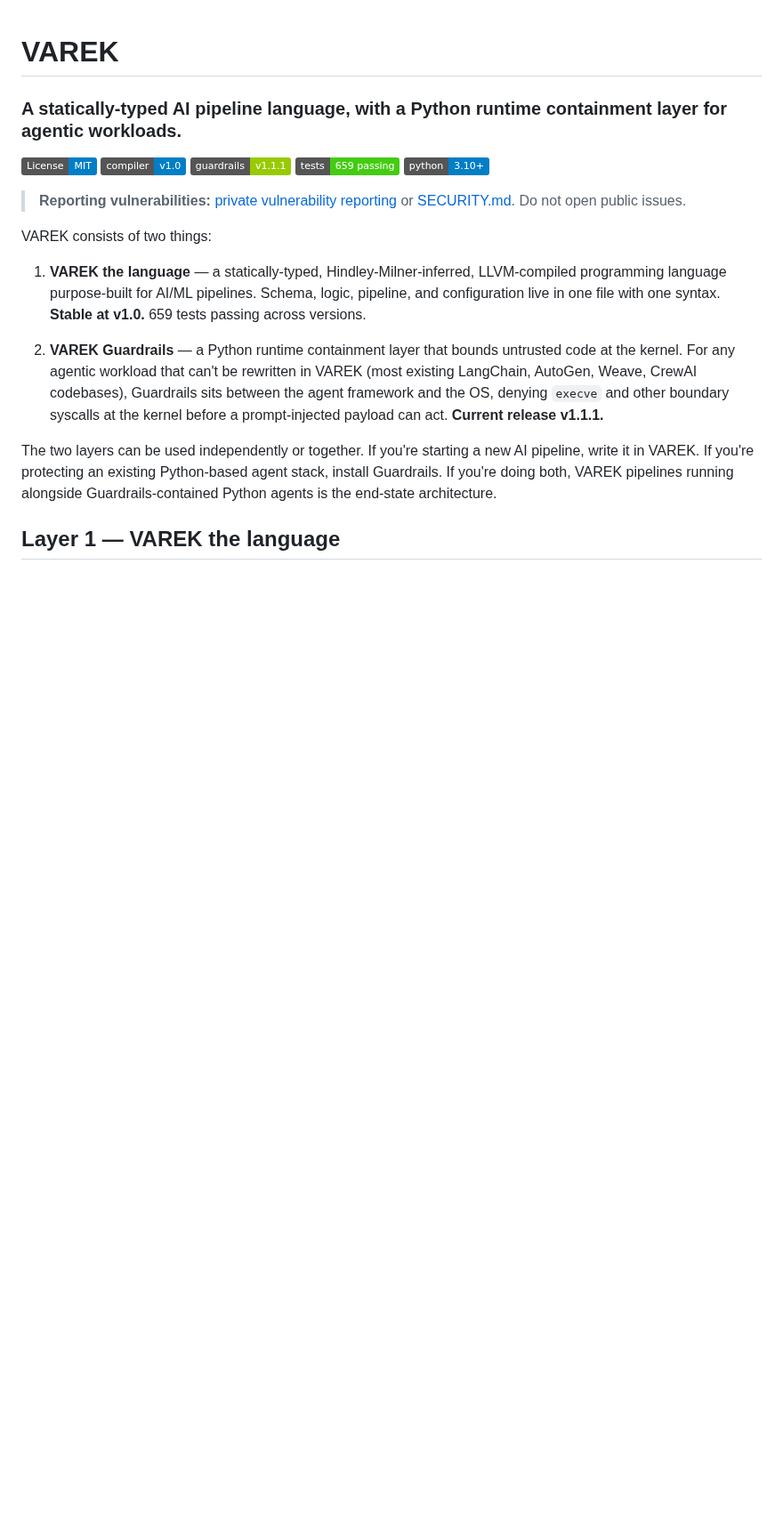
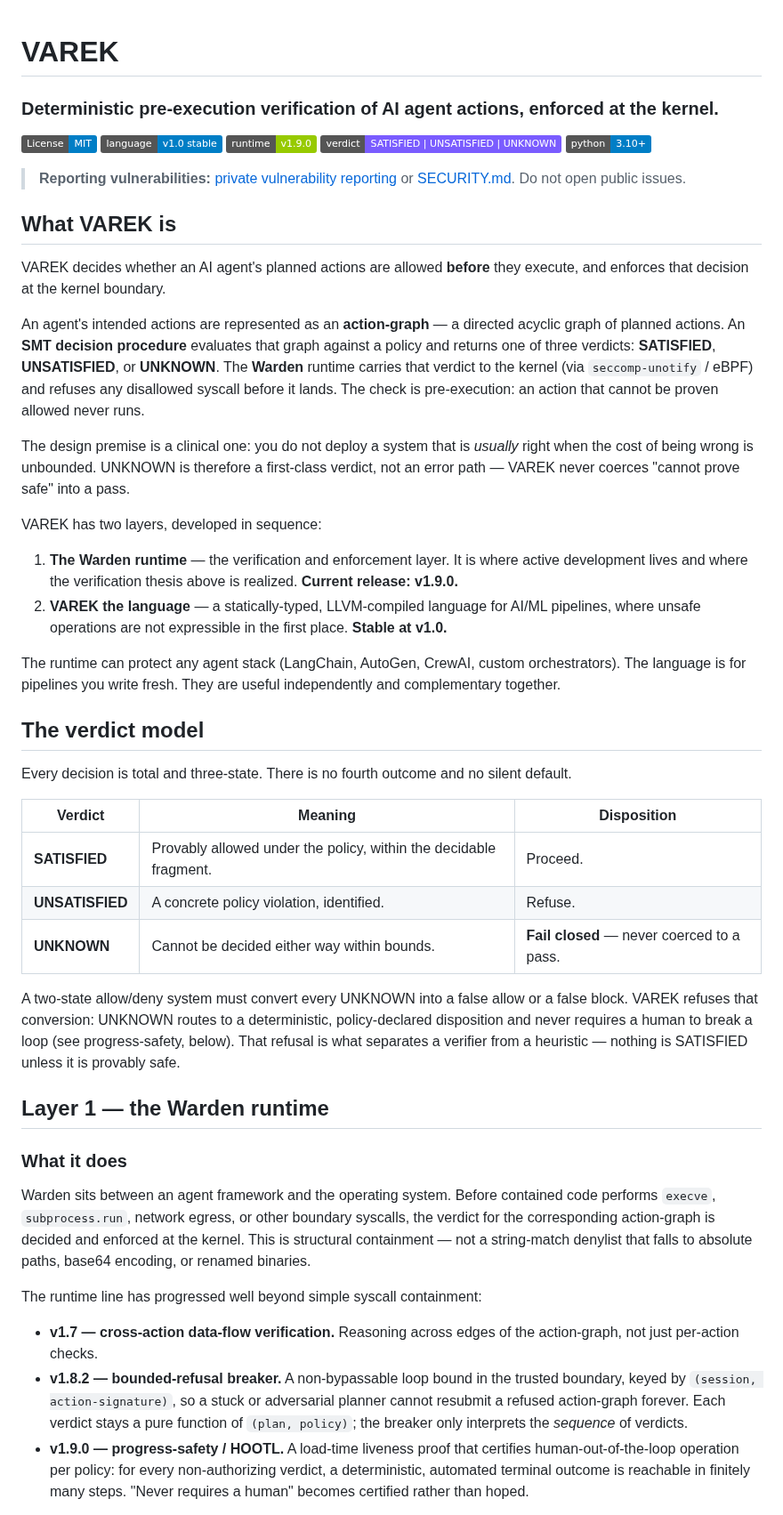
Before and after one commit to kwdoug63/varek, a Markdown page: README.md, the part around one of its changes. Shown at 89% size. GitHub-like rendering; badges without logos; blank space fills up the shorter version.

Commit message:
docs: reposition README around pre-execution verification; runtime v1.9.0; fix stale links, demo table, roadmap; add v1.10/v1.11 program

```diff
--- a/README.md
+++ b/README.md
@@ -1,21 +1,84 @@
 # VAREK
 
-### A statically-typed AI pipeline language, with a Python runtime containment layer for agentic workloads.
+### Deterministic pre-execution verification of AI agent actions, enforced at the kernel.
 
 [![License](https://img.shields.io/badge/License-MIT-blue.svg)](https://opensource.org/licenses/MIT)
-[![Compiler: v1.0](https://img.shields.io/badge/compiler-v1.0-blue.svg)](https://github.com/kwdoug63/varek/releases)
-[![Guardrails: v1.1.1](https://img.shields.io/badge/guardrails-v1.1.1-green.svg)](https://github.com/kwdoug63/varek/releases/tag/v1.1.1)
-[![Tests: 659 passing](https://img.shields.io/badge/tests-659%20passing-brightgreen.svg)](#testing)
+[![Language](https://img.shields.io/badge/language-v1.0%20stable-blue.svg)](https://github.com/kwdoug63/varek/releases)
+[![Runtime](https://img.shields.io/badge/runtime-v1.9.0-green.svg)](https://github.com/kwdoug63/varek/releases)
+[![Verdict](https://img.shields.io/badge/verdict-SATISFIED%20%7C%20UNSATISFIED%20%7C%20UNKNOWN-7a5cff.svg)](#the-verdict-model)
 [![Python 3.10+](https://img.shields.io/badge/python-3.10+-blue.svg)](https://www.python.org/downloads/)
 
 > **Reporting vulnerabilities:** [private vulnerability reporting](https://github.com/kwdoug63/varek/security/advisories/new) or [SECURITY.md](./SECURITY.md). Do not open public issues.
 
-VAREK consists of two things:
+## What VAREK is
 
-1. **VAREK the language** — a statically-typed, Hindley-Milner-inferred, LLVM-compiled programming language purpose-built for AI/ML pipelines. Schema, logic, pipeline, and configuration live in one file with one syntax. **Stable at v1.0.** 659 tests passing across versions.
+VAREK decides whether an AI agent's planned actions are allowed **before** they
+execute, and enforces that decision at the kernel boundary.
 
-2. **VAREK Guardrails** — a Python runtime containment layer that bounds untrusted code at the kernel. For any agentic workload that can't be rewritten in VAREK (most existing LangChain, AutoGen, Weave, CrewAI codebases), Guardrails sits between the agent framework and the OS, denying `execve` and other boundary syscalls at the kernel before a prompt-injected payload can act. **Current release v1.1.1.**
+An agent's intended actions are represented as an **action-graph** — a directed
+acyclic graph of planned actions. An **SMT decision procedure** evaluates that
+graph against a policy and returns one of three verdicts: **SATISFIED**,
+**UNSATISFIED**, or **UNKNOWN**. The **Warden** runtime carries that verdict to
+the kernel (via `seccomp-unotify` / eBPF) and refuses any disallowed syscall
+before it lands. The check is pre-execution: an action that cannot be proven
+allowed never runs.
 
-The two layers can be used independently or together. If you're starting a new AI pipeline, write it in VAREK. If you're protecting an existing Python-based agent stack, install Guardrails. If you're doing both, VAREK pipelines running alongside Guardrails-contained Python agents is the end-state architecture.
+The design premise is a clinical one: you do not deploy a system that is
+*usually* right when the cost of being wrong is unbounded. UNKNOWN is therefore a
+first-class verdict, not an error path — VAREK never coerces "cannot prove safe"
+into a pass.
 
-## Layer 1 — VAREK the language
+VAREK has two layers, developed in sequence:
+
+1. **The Warden runtime** — the verification and enforcement layer. It is where
+   active development lives and where the verification thesis above is realized.
+   **Current release: v1.9.0.**
+2. **VAREK the language** — a statically-typed, LLVM-compiled language for AI/ML
+   pipelines, where unsafe operations are not expressible in the first place.
+   **Stable at v1.0.**
+
+The runtime can protect any agent stack (LangChain, AutoGen, CrewAI, custom
+orchestrators). The language is for pipelines you write fresh. They are useful
+independently and complementary together.
+
+## The verdict model
+
+Every decision is total and three-state. There is no fourth outcome and no
+silent default.
+
+| Verdict | Meaning | Disposition |
+|---------|---------|-------------|
+| **SATISFIED** | Provably allowed under the policy, within the decidable fragment. | Proceed. |
+| **UNSATISFIED** | A concrete policy violation, identified. | Refuse. |
+| **UNKNOWN** | Cannot be decided either way within bounds. | **Fail closed** — never coerced to a pass. |
+
+A two-state allow/deny system must convert every UNKNOWN into a false allow or a
+false block. VAREK refuses that conversion: UNKNOWN routes to a deterministic,
+policy-declared disposition and never requires a human to break a loop (see
+progress-safety, below). That refusal is what separates a verifier from a
+heuristic — nothing is SATISFIED unless it is provably safe.
+
+## Layer 1 — the Warden runtime
+
+### What it does
+
+Warden sits between an agent framework and the operating system. Before contained
+code performs `execve`, `subprocess.run`, network egress, or other boundary
+syscalls, the verdict for the corresponding action-graph is decided and enforced
+at the kernel. This is structural containment — not a string-match denylist that
+falls to absolute paths, base64 encoding, or renamed binaries.
+
+The runtime line has progressed well beyond simple syscall containment:
+
+- **v1.7 — cross-action data-flow verification.** Reasoning across edges of the
+  action-graph, not just per-action checks.
+- **v1.8.2 — bounded-refusal breaker.** A non-bypassable loop bound in the
+  trusted boundary, keyed by `(session, action-signature)`, so a stuck or
+  adversarial planner cannot resubmit a refused action-graph forever. Each verdict
+  stays a pure function of `(plan, policy)`; the breaker only interprets the
+  *sequence* of verdicts.
+- **v1.9.0 — progress-safety / HOOTL.** A load-time liveness proof that certifies
+  human-out-of-the-loop operation per policy: for every non-authorizing verdict,
+  a deterministic, automated terminal outcome is reachable in finitely many steps.
+  "Never requires a human" becomes certified rather than hoped.
+
```
Also changed, not shown: other parts of README.md (+214 -227 lines).
